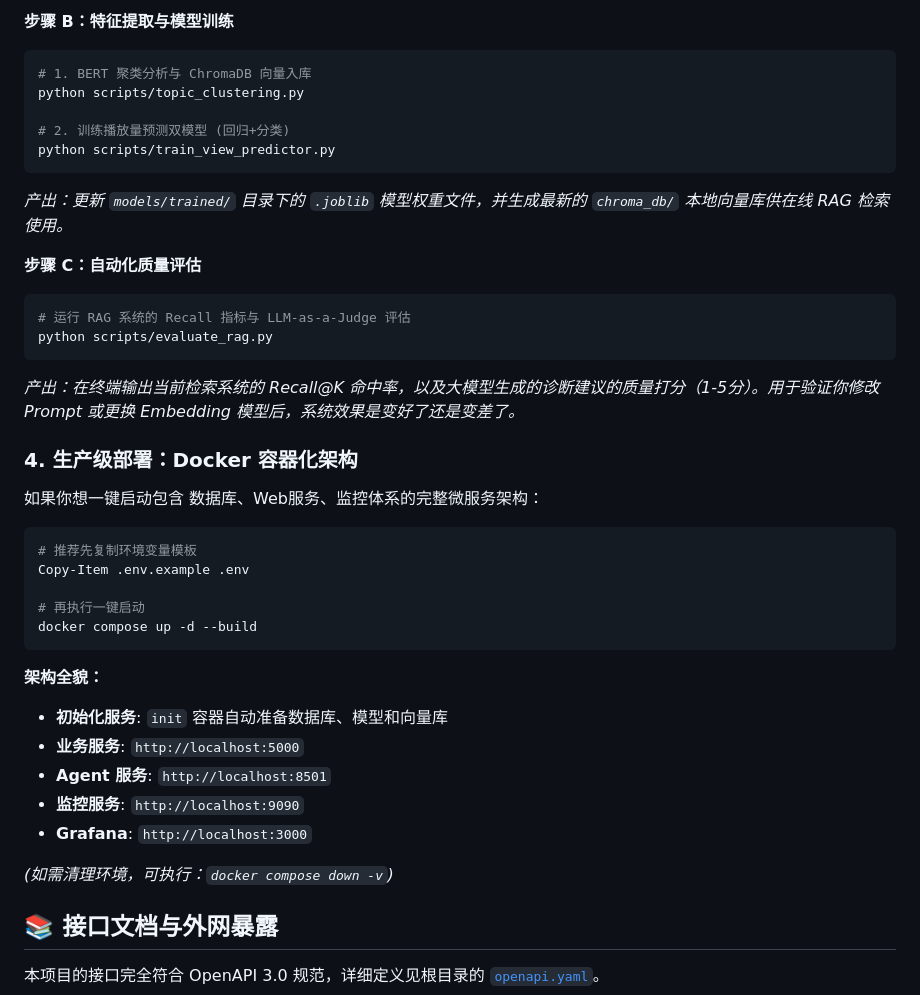
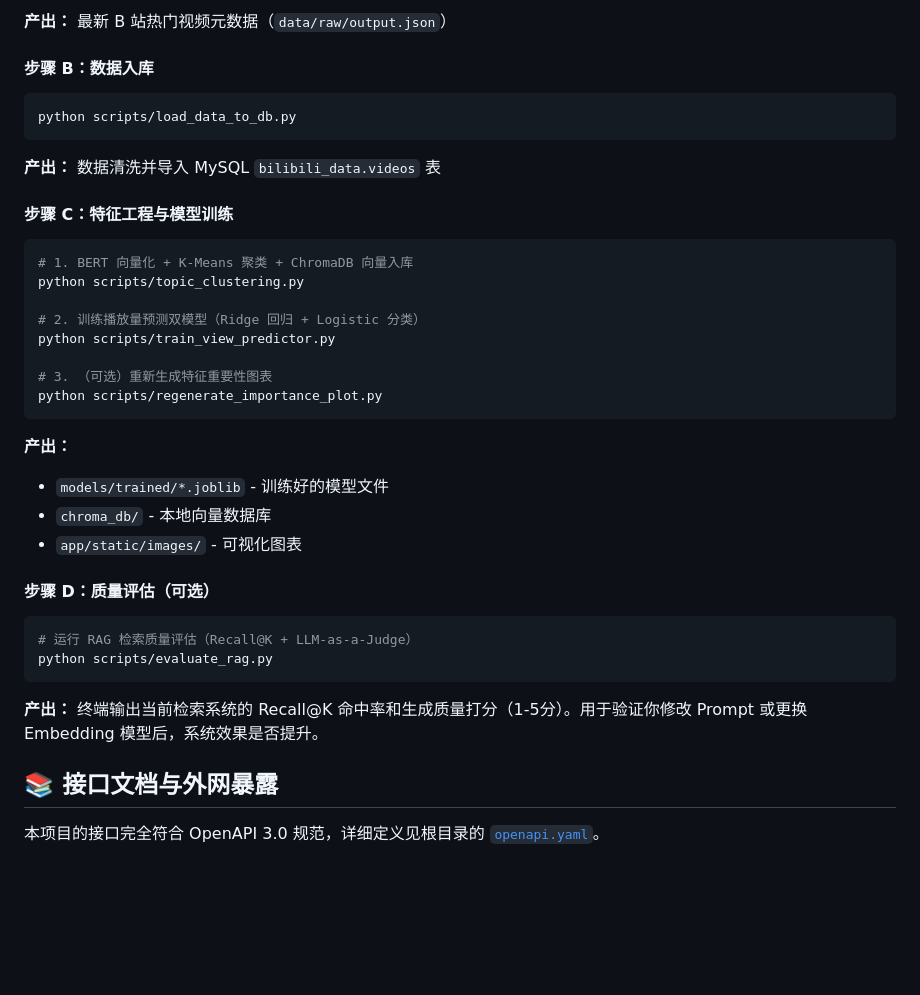
Before and after one commit to guoying-debug/bozhu_smart_recommend, a Markdown page: README.md, the part around one of its changes. Rendered like a GitHub page; blank space fills up the shorter version.

````diff
--- a/README.md
+++ b/README.md
@@ -262,39 +349,40 @@ scrapy crawl video -a incremental=True -a target_count=1000 # 增量抓取
 
-**步骤 B：特征提取与模型训练**
-```powershell
-# 1. BERT 聚类分析与 ChromaDB 向量入库
+**产出：** 最新 B 站热门视频元数据（`data/raw/output.json`）
+
+#### 步骤 B：数据入库
+
+```bash
+python scripts/load_data_to_db.py
+```
+
+**产出：** 数据清洗并导入 MySQL `bilibili_data.videos` 表
+
+#### 步骤 C：特征工程与模型训练
+
+```bash
+# 1. BERT 向量化 + K-Means 聚类 + ChromaDB 向量入库
 python scripts/topic_clustering.py
 
-# 2. 训练播放量预测双模型 (回归+分类)
+# 2. 训练播放量预测双模型（Ridge 回归 + Logistic 分类）
 python scripts/train_view_predictor.py
+
+# 3. （可选）重新生成特征重要性图表
+python scripts/regenerate_importance_plot.py
 ```
-*产出：更新 `models/trained/` 目录下的 `.joblib` 模型权重文件，并生成最新的 `chroma_db/` 本地向量库供在线 RAG 检索使用。*
 
-**步骤 C：自动化质量评估**
-```powershell
-# 运行 RAG 系统的 Recall 指标与 LLM-as-a-Judge 评估
+**产出：**
+- `models/trained/*.joblib` - 训练好的模型文件
+- `chroma_db/` - 本地向量数据库
+- `app/static/images/` - 可视化图表
+
+#### 步骤 D：质量评估（可选）
+
+```bash
+# 运行 RAG 检索质量评估（Recall@K + LLM-as-a-Judge）
 python scripts/evaluate_rag.py
 ```
-*产出：在终端输出当前检索系统的 Recall@K 命中率，以及大模型生成的诊断建议的质量打分（1-5分）。用于验证你修改 Prompt 或更换 Embedding 模型后，系统效果是变好了还是变差了。*
 
-### 4. 生产级部署：Docker 容器化架构
-如果你想一键启动包含 数据库、Web服务、监控体系的完整微服务架构：
-
-```powershell
-# 推荐先复制环境变量模板
-Copy-Item .env.example .env
-
-# 再执行一键启动
-docker compose up -d --build
-```
-**架构全貌：**
-- **初始化服务**: `init` 容器自动准备数据库、模型和向量库
-- **业务服务**: `http://localhost:5000`
-- **Agent 服务**: `http://localhost:8501`
-- **监控服务**: `http://localhost:9090`
-- **Grafana**: `http://localhost:3000`
-
-*(如需清理环境，可执行：`docker compose down -v`)*
+**产出：** 终端输出当前检索系统的 Recall@K 命中率和生成质量打分（1-5分）。用于验证你修改 Prompt 或更换 Embedding 模型后，系统效果是否提升。
 
 ## 📚 接口文档与外网暴露
 
````
Also changed, not shown: other parts of README.md (+127 -40 lines).
